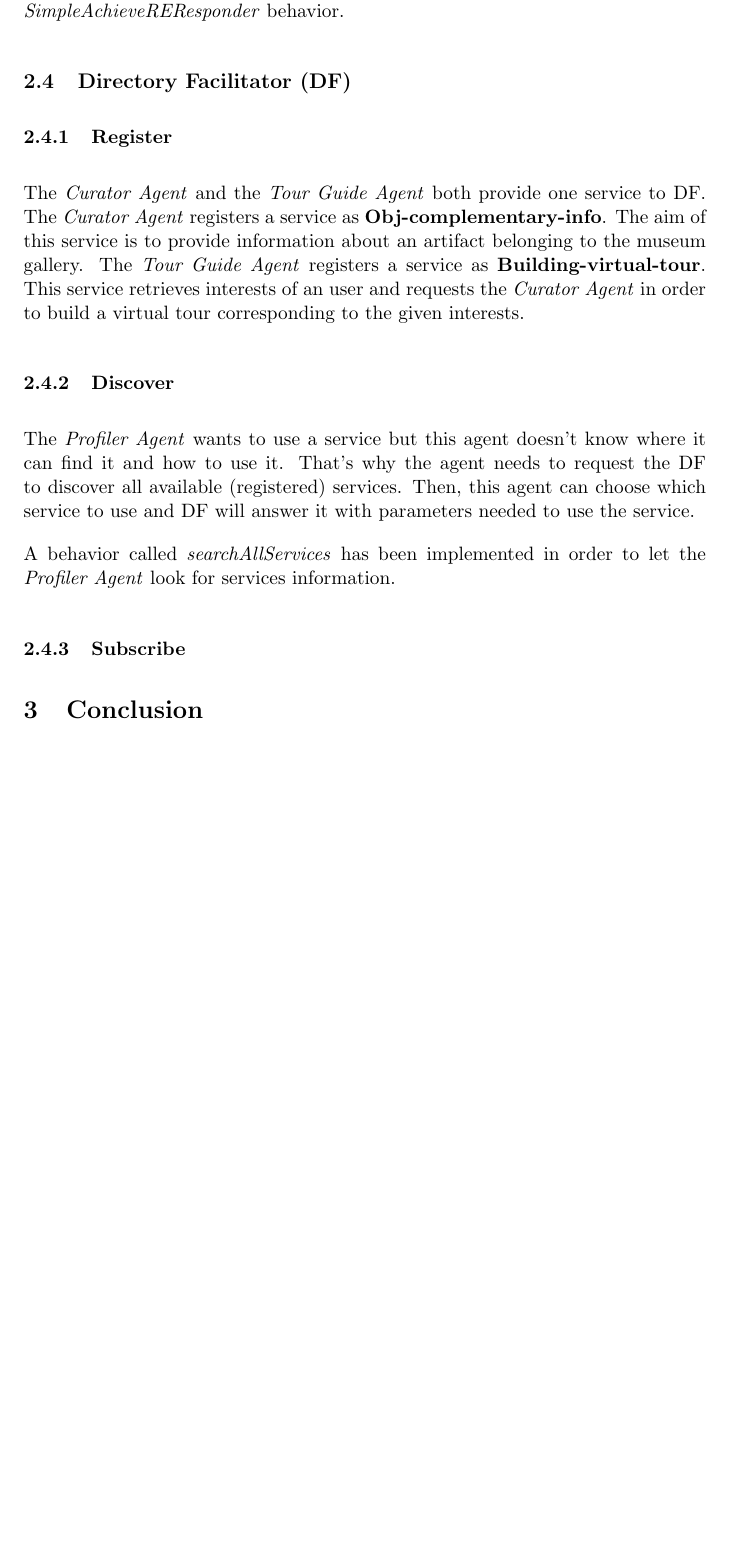
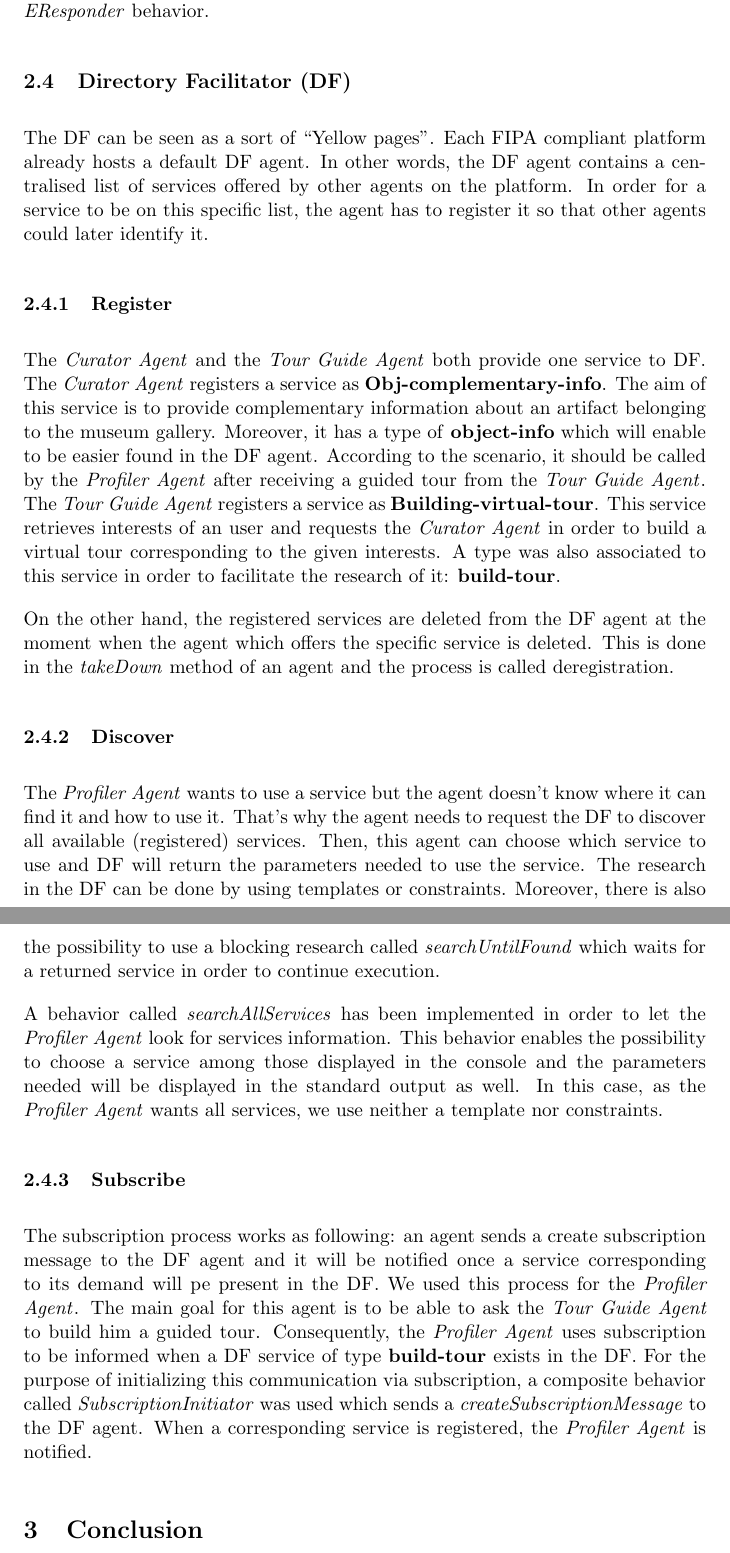
Before and after one commit to Groscheri/virtual-exhibitions, a LaTeX problem sheet (report/homework1.tex): part of page 3 of 3 before the commit and two parts of pages 3 and 4 of 4 after it, the two joined at a grey line, cut so that both start at the same text, the shorter picture padded with empty space. Compiled offline with pdfLaTeX.

Commit message:
Changes in tex

```diff
--- a/report/homework1.tex
+++ b/report/homework1.tex
@@ -11,7 +11,6 @@
 \usepackage[usenames, dvipsnames]{xcolor} % color
 \usepackage[framemethod=TikZ]{mdframed} % box
 \usepackage{listings} % code
-\usepackage{minted} % code
 \usepackage{amsmath} % align* maths
 \usepackage{wrapfig}
 \usepackage[bookmarks, hidelinks]{hyperref} % clickable links
@@ -124,29 +125,38 @@
 
   \subsection{Directory Facilitator (DF)}
 
-  % TODO small introduction to what is DF ?
+  The DF can be seen as a sort of ``Yellow pages''. Each FIPA compliant platform already hosts a default DF agent. In other words, the DF agent
+  contains a centralised list of services offered by other agents on the platform. In order for a service to be on this specific list,
+  the agent has to register it so that other agents could later identify it.
 
   \subsubsection{Register} % Obj-complementary-info (Curator) & Building-virtual-tour (TourGuide)
+  The \cu{} and the \to{} both provide one service to DF. The \cu{} registers a service as \textbf{Obj-complementary-info}.
+  The aim of this service is to provide complementary information about an artifact belonging to the museum gallery. Moreover, it has a type
+  of \textbf{object-info} which will enable to be easier found in the DF agent. According to the scenario, it should be called
+  by the \pa{} after receiving a guided tour from the \to{}. The \to{} registers a service as \textbf{Building-virtual-tour}.
+  This service retrieves interests of an user and requests the \cu{} in order to build a virtual tour corresponding to the given interests.
+  A type was also associated to this service in order to facilitate the research of it: \textbf{build-tour}.
 
-  % TODO to complete
-
-  The \cu{} and the \to{} both provide one service to DF. The \cu{} registers a service as \textbf{Obj-complementary-info}.
-  The aim of this service is to provide information about an artifact belonging to the museum gallery.
-  % TODO add more information about the service ? (parameters ?)
-  The \to{} registers a service as \textbf{Building-virtual-tour}. This service retrieves interests of an user and requests
-  the \cu{} in order to build a virtual tour corresponding to the given interests.
-  % TODO add more information about the service ? (name of the virtual tour ?)
+  On the other hand, the registered services are deleted from the DF agent at the moment when the agent which offers the specific service is deleted.
+  This is done in the \textit{takeDown} method of an agent and the process is called deregistration.
 
   \subsubsection{Discover} % search (behavior searchAllServices)
-  The \pa{} wants to use a service but this agent doesn't know where it can find it and how to use it. That's why the agent needs
+  The \pa{} wants to use a service but the agent doesn't know where it can find it and how to use it. That's why the agent needs
   to request the DF to discover all available (registered) services. Then, this agent can choose which service to use and DF will
-  answer it with parameters needed to use the service.
+  return the parameters needed to use the service. The research in the DF can be done by using templates or constraints. Moreover,
+  there is also the possibility to use a blocking research called \textit{searchUntilFound} which waits for a returned service in order to continue execution.
 
-  A behavior called \textit{searchAllServices} has been implemented in order to let the \pa{} look for services information.
+  A behavior called \textit{searchAllServices} has been implemented in order to let the \pa{} look for services information. This behavior
+  enables the possibility to choose a service among those displayed in the console and the parameters needed will be displayed in the standard output as well.
+  In this case, as the \pa{} wants all services, we use neither a template nor constraints.
 
-  % TODO to complete
-
-  \subsubsection{Subscribe} % TODO what is this ???
+  \subsubsection{Subscribe}
+  The subscription process works as following: an agent sends a create subscription message to the DF agent and it will be notified once a
+  service corresponding to its demand will pe present in the DF. We used this process for the \pa{}. The main goal for this agent is to be
+  able to ask the \to{} to build him a guided tour. Consequently, the \pa{} uses subscription to be informed when a DF service of type
+  \textbf{build-tour} exists in the DF. For the purpose of initializing this communication via subscription, a composite behavior called
+  \textit{SubscriptionInitiator} was used which sends a \textit{createSubscriptionMessage} to the DF agent. When a corresponding service is
+  registered, the \pa{} is notified.
 
   \section{Conclusion}
 
```
Also changed, not shown: report/homework1.tex (44 more changed lines).
